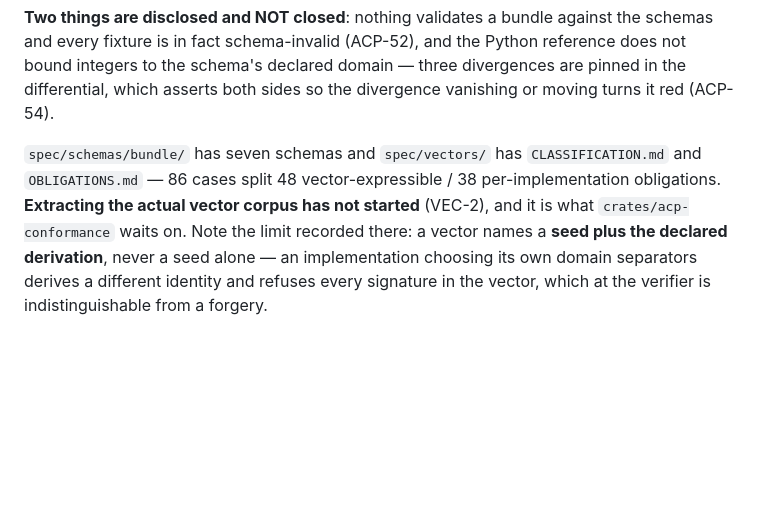
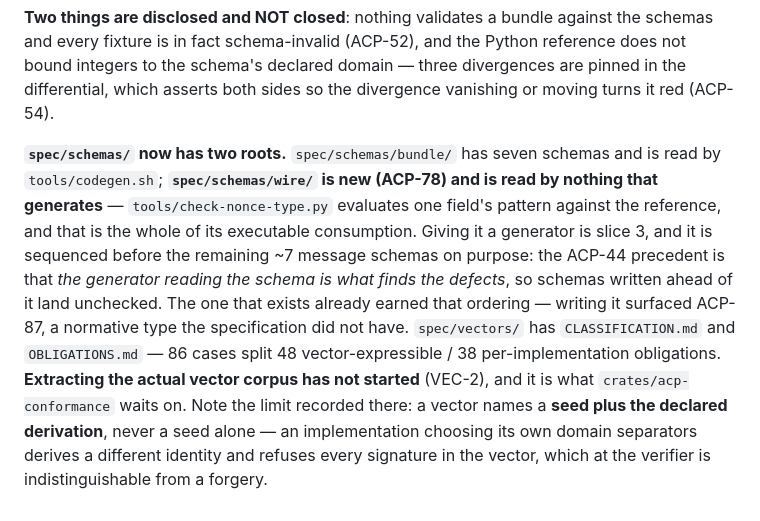
Before and after one commit to yacine-kellib/agent-control-plane, a Markdown page: CLAUDE.md, the part around the change. GitHub-like rendering; blank space fills up the shorter version.

Commit message:
docs: CLAUDE.md names the second schema root, and says nothing generates from it
`spec/schemas/` has had two roots since slice 2 and the paragraph a new session
reads to learn what is under `spec/` named only one. That is the staleness the
same file warns about two paragraphs up -- "this inventory went stale by being
exhaustive ... a crate landing is an edit to this sentence, not just to
crates/." A schema root is the same shape.

The load-bearing half is not that `wire/` exists, it is that NOTHING GENERATES
FROM IT. `check-nonce-type.py` evaluates one field's pattern and that is the
whole of its executable consumption, which is exactly the "normative text with
no executable consumer" defect this repository has published three corrections
for. It also explains why slice 3 (codegen to a second root) is sequenced ahead
of the remaining message schemas rather than after them.

Claude-Session: https://claude.ai/code/session_01WAdBWVKZ8i5whHfnHLZYXh

```diff
--- a/CLAUDE.md
+++ b/CLAUDE.md
@@ -179,4 +179,4 @@ On `main`: the restructure and scaffold, the Docker demonstrator, the HTTP ingre
 
 **Two things are disclosed and NOT closed**: nothing validates a bundle against the schemas and every fixture is in fact schema-invalid (ACP-52), and the Python reference does not bound integers to the schema's declared domain — three divergences are pinned in the differential, which asserts both sides so the divergence vanishing or moving turns it red (ACP-54).
 
-`spec/schemas/bundle/` has seven schemas and `spec/vectors/` has `CLASSIFICATION.md` and `OBLIGATIONS.md` — 86 cases split 48 vector-expressible / 38 per-implementation obligations. **Extracting the actual vector corpus has not started** (VEC-2), and it is what `crates/acp-conformance` waits on. Note the limit recorded there: a vector names a **seed plus the declared derivation**, never a seed alone — an implementation choosing its own domain separators derives a different identity and refuses every signature in the vector, which at the verifier is indistinguishable from a forgery.
+**`spec/schemas/` now has two roots.** `spec/schemas/bundle/` has seven schemas and is read by `tools/codegen.sh`; **`spec/schemas/wire/` is new (ACP-78) and is read by nothing that generates** — `tools/check-nonce-type.py` evaluates one field's pattern against the reference, and that is the whole of its executable consumption. Giving it a generator is slice 3, and it is sequenced before the remaining ~7 message schemas on purpose: the ACP-44 precedent is that *the generator reading the schema is what finds the defects*, so schemas written ahead of it land unchecked. The one that exists already earned that ordering — writing it surfaced ACP-87, a normative type the specification did not have. `spec/vectors/` has `CLASSIFICATION.md` and `OBLIGATIONS.md` — 86 cases split 48 vector-expressible / 38 per-implementation obligations. **Extracting the actual vector corpus has not started** (VEC-2), and it is what `crates/acp-conformance` waits on. Note the limit recorded there: a vector names a **seed plus the declared derivation**, never a seed alone — an implementation choosing its own domain separators derives a different identity and refuses every signature in the vector, which at the verifier is indistinguishable from a forgery.
```
